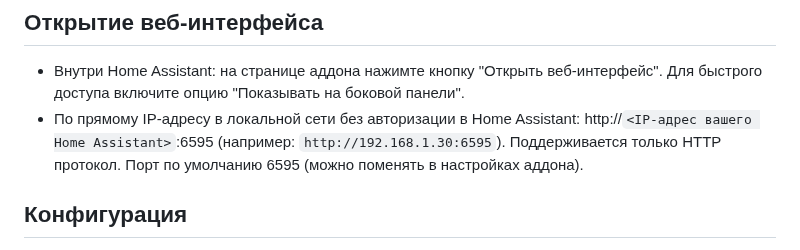
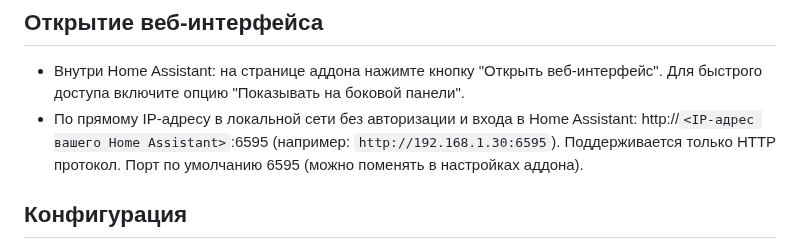
Before and after one commit to theodorx7/ha-deemix, a Markdown page: README_RU.md, the part around the change. Drawn GitHub-style.

```diff
--- a/README_RU.md
+++ b/README_RU.md
@@ -68,7 +68,7 @@ https://my.home-assistant.io/redirect/supervisor_add_addon_repository/?repositor
 
 ## Открытие веб-интерфейса
 - Внутри Home Assistant: на странице аддона нажимте кнопку "Открыть веб-интерфейс". Для быстрого доступа включите опцию "Показывать на боковой панели".
-- По прямому IP-адресу в локальной сети без авторизации в Home Assistant: http://`<IP-адрес вашего Home Assistant>`:6595 (например: `http://192.168.1.30:6595`). Поддерживается только HTTP протокол. Порт по умолчанию 6595 (можно поменять в настройках аддона).
+- По прямому IP-адресу в локальной сети без авторизации и входа в Home Assistant: http://`<IP-адрес вашего Home Assistant>`:6595 (например: `http://192.168.1.30:6595`). Поддерживается только HTTP протокол. Порт по умолчанию 6595 (можно поменять в настройках аддона).
 
 
 
```
